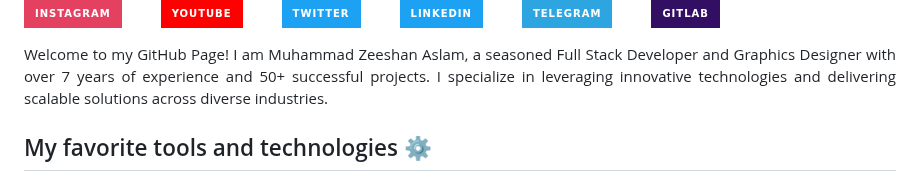
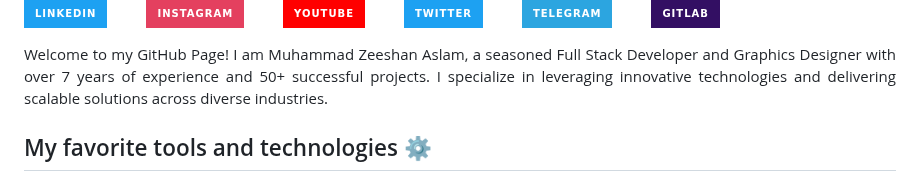
Before and after one commit to 3btechlogix/3btechlogix, a Markdown page: README.md, the part around one of its changes. GitHub-like rendering; badges without logos.

```diff
--- a/README.md
+++ b/README.md
@@ -6,5 +11,8 @@
 <div align="justify">
-
+<a href="https://www.linkedin.com/in/devzami/">
+<img src="https://img.shields.io/badge/Linkedin-%231DA1F2.svg?style=for-the-badge&logo=Linkedin&logoColor=white">
+</a>
+&nbsp;&nbsp;&nbsp;&nbsp;&nbsp;&nbsp;&nbsp;&nbsp;
 <a href="https://www.instagram.com/devzami/">
 <img src="https://img.shields.io/badge/Instagram-%23E4405F.svg?style=for-the-badge&logo=Instagram&logoColor=white">
 </a>
@@ -15,10 +23,6 @@
 &nbsp;&nbsp;&nbsp;&nbsp;&nbsp;&nbsp;&nbsp;&nbsp;
 <a href="https://twitter.com/devzami">
 <img src="https://img.shields.io/badge/Twitter-%231DA1F2.svg?style=for-the-badge&logo=Twitter&logoColor=white">
-</a>
-&nbsp;&nbsp;&nbsp;&nbsp;&nbsp;&nbsp;&nbsp;&nbsp;
-<a href="https://www.linkedin.com/in/devzami/">
-<img src="https://img.shields.io/badge/Linkedin-%231DA1F2.svg?style=for-the-badge&logo=Linkedin&logoColor=white">
 </a>
 &nbsp;&nbsp;&nbsp;&nbsp;&nbsp;&nbsp;&nbsp;&nbsp;
 <a href="https://t.me/devzami/">
```
Also changed, not shown: other parts of README.md (+6 -1 lines).
